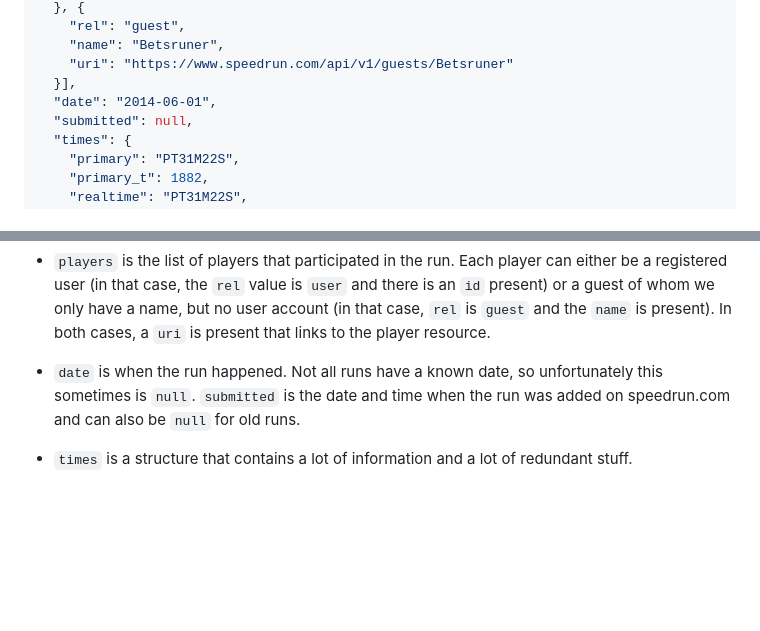
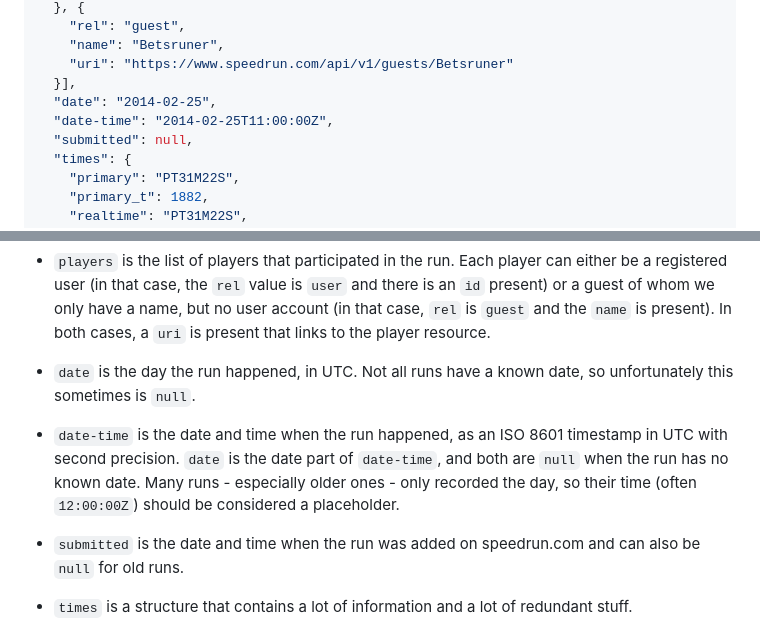
Before and after one commit to speedruncomorg/api, a Markdown page: version1/runs.md, 2 parts joined by grey strips. Rendered like a GitHub page; blank space fills up the shorter version.

Commit message:
runs: add date-time field and update date and submission descriptions

```diff
--- a/version1/runs.md
+++ b/version1/runs.md
@@ -48,7 +48,8 @@ Represented as JSON, a single run looks like this:
     "name": "Betsruner",
     "uri": "https://www.speedrun.com/api/v1/guests/Betsruner"
   }],
-  "date": "2014-06-01",
+  "date": "2014-02-25",
+  "date-time": "2014-02-25T11:00:00Z",
   "submitted": null,
   "times": {
     "primary": "PT31M22S",
@@ -108,9 +109,16 @@ There are quite a few things that need a couple words of explanation.
   guest of whom we only have a name, but no user account (in that case, ``rel`` is ``guest`` and
   the ``name`` is present). In both cases, a ``uri`` is present that links to the player resource.
 
-* ``date`` is when the run happened. Not all runs have a known date, so unfortunately this sometimes
-  is ``null``. ``submitted`` is the date and time when the run was added on speedrun.com and can
-  also be ``null`` for old runs.
+* ``date`` is the day the run happened, in UTC. Not all runs have a known date, so unfortunately
+  this sometimes is ``null``.
+
+* ``date-time`` is the date and time when the run happened, as an ISO 8601 timestamp in UTC with
+  second precision. ``date`` is the date part of ``date-time``, and both are ``null`` when the run
+  has no known date. Many runs - especially older ones - only recorded the day, so their time (often
+  `12:00:00Z`) should be considered a placeholder.
+
+* ``submitted`` is the date and time when the run was added on speedrun.com and can also be ``null``
+  for old runs.
 
 * ``times`` is a structure that contains a lot of information and a lot of redundant stuff.
 
```
